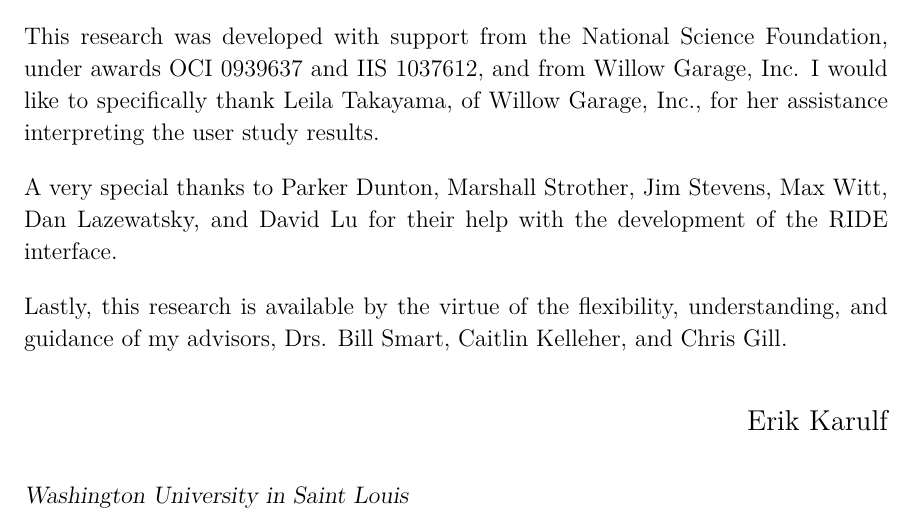
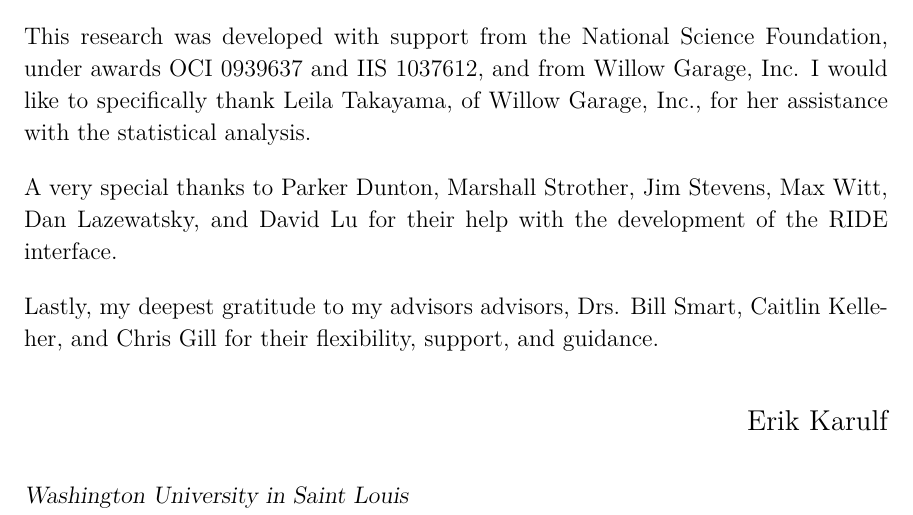
Before and after one commit to ekarulf/thesis, a LaTeX thesis (karulf-thesis/karulf-thesis.tex, which reads karulf-thesis/thesis-front.tex): part of page 4 of 52, cut so that both start at the same text. Compiled offline with pdfLaTeX.

Commit message:
Fixed acknowledgments

```diff
--- a/karulf-thesis/thesis-front.tex
+++ b/karulf-thesis/thesis-front.tex
@@ -128,11 +128,11 @@ We propose applying various techniques and ideas, from video games, to the desig
 \end{thesisabstract}
 
 \begin{thesisacknowledgments}
-This research was developed with support from the National Science Foundation, under awards OCI 0939637 and IIS 1037612, and from Willow Garage, Inc. I would like to specifically thank Leila Takayama, of Willow Garage, Inc., for her assistance interpreting the user study results.
+This research was developed with support from the National Science Foundation, under awards OCI 0939637 and IIS 1037612, and from Willow Garage, Inc. I would like to specifically thank Leila Takayama, of Willow Garage, Inc., for her assistance with the statistical analysis.
 
 A very special thanks to Parker Dunton, Marshall Strother, Jim Stevens, Max Witt, Dan Lazewatsky, and David Lu for their help with the development of the RIDE interface.
 
-Lastly, this research is available by the virtue of the flexibility, understanding, and guidance of my advisors, Drs. Bill Smart, Caitlin Kelleher, and Chris Gill.
+Lastly, my deepest gratitude to my advisors advisors, Drs. Bill Smart, Caitlin Kelleher, and Chris Gill for their flexibility, support, and guidance.
 \end{thesisacknowledgments}
 
 \begin{thesisdedicationpage}                %% Generate the dedication page.
```
